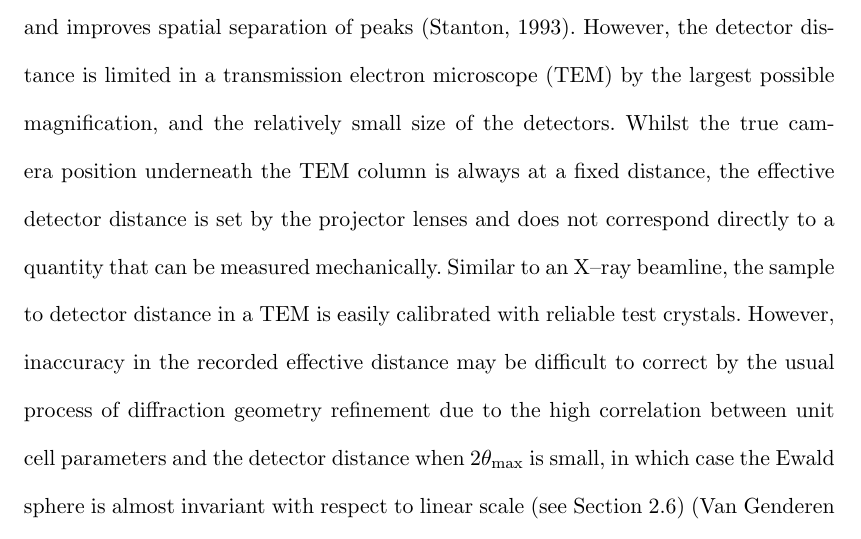
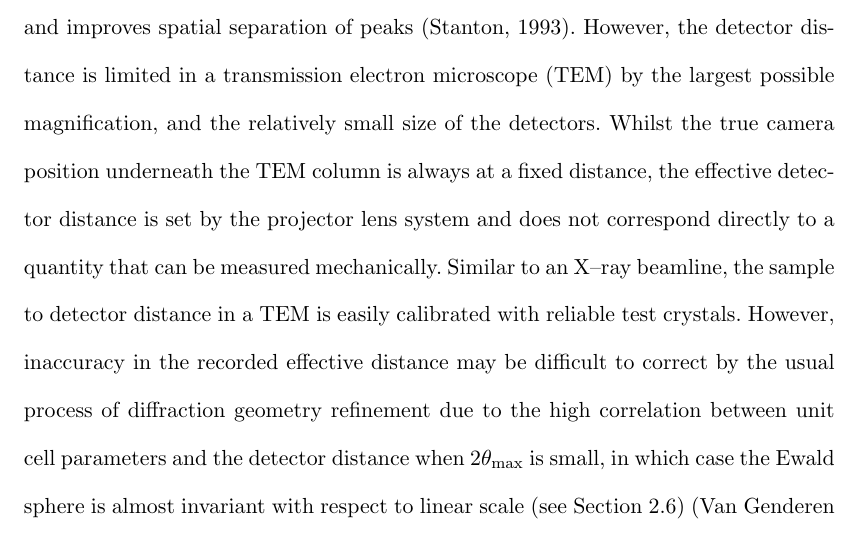
Before and after one commit to dagewa/DIALS_for_ED_paper, a LaTeX document (DIALS_for_ED_v3.tex): part of page 10 of 39, cut so that both start at the same text. Compiled offline with pdfLaTeX.

Commit message:
R1Q2: projector lens system, statement then applies whether there is one or more lens involved

```diff
--- a/DIALS_for_ED_v3.tex
+++ b/DIALS_for_ED_v3.tex
@@ -467,7 +467,7 @@ reduces diffuse background and improves spatial separation of peaks
 electron microscope (TEM) by the largest possible magnification, and the
 relatively small size of the detectors. Whilst the true camera position
 underneath the TEM column is always at a fixed distance, the effective detector
-distance is set by the projector lenses and does not correspond directly to a
+distance is set by the projector lens system and does not correspond directly to a
 quantity that can be measured mechanically. Similar to an X--ray beamline, the
 sample to detector distance in a TEM is easily calibrated with reliable test
 crystals. However, inaccuracy in the recorded effective distance may be
```
